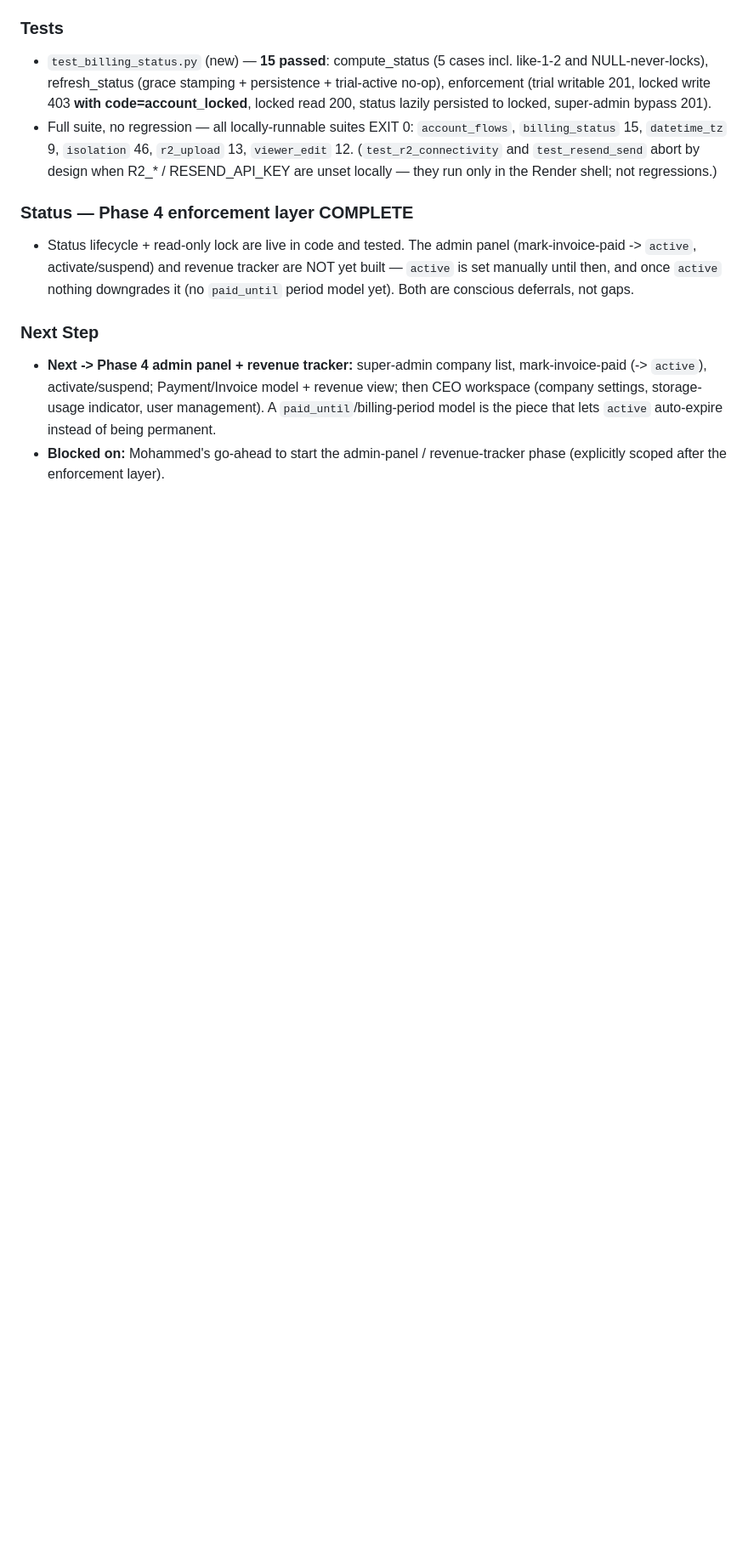
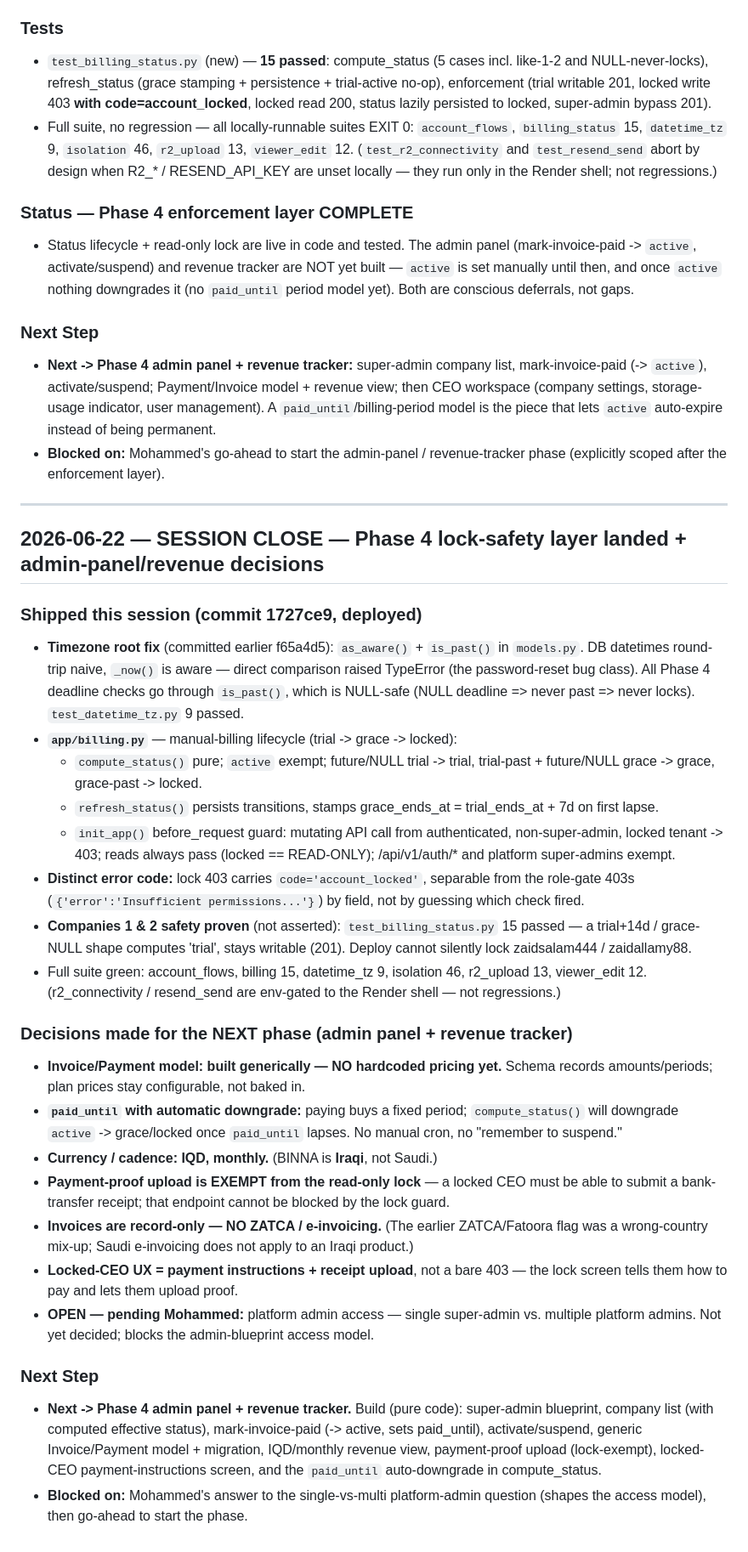
Before and after one commit to 35alabbas/BINNA, a Markdown page: BINNA_MASTER.md, the part around the change. Shown at 85% size. Drawn GitHub-style; blank space fills up the shorter version.

Commit message:
docs: session-close log for 2026-06-22 — Phase 4 lock layer + admin-panel decisions
Records the Phase 4 lock-safety layer (tz fix, compute/refresh/enforce,
account_locked code, tests green) and the admin-panel/revenue-tracker
decisions: generic Invoice/Payment (no hardcoded pricing), paid_until
auto-downgrade, IQD/monthly, lock-exempt payment-proof upload, record-only
invoices (no ZATCA — BINNA is Iraqi), locked-CEO payment-instructions UX.
Open: single vs multi platform admin. Ends with Next Step block.

Co-Authored-By: Claude Opus 4.8 <noreply@anthropic.com>

```diff
--- a/BINNA_MASTER.md
+++ b/BINNA_MASTER.md
@@ -628,3 +628,30 @@ When specifying an endpoint, provide: method + full path (respect `/projects/<pr
 ### Next Step
 - **Next -> Phase 4 admin panel + revenue tracker:** super-admin company list, mark-invoice-paid (-> `active`), activate/suspend; Payment/Invoice model + revenue view; then CEO workspace (company settings, storage-usage indicator, user management). A `paid_until`/billing-period model is the piece that lets `active` auto-expire instead of being permanent.
 - **Blocked on:** Mohammed's go-ahead to start the admin-panel / revenue-tracker phase (explicitly scoped after the enforcement layer).
+
+---
+
+## 2026-06-22 — SESSION CLOSE — Phase 4 lock-safety layer landed + admin-panel/revenue decisions
+
+### Shipped this session (commit 1727ce9, deployed)
+- **Timezone root fix** (committed earlier f65a4d5): `as_aware()` + `is_past()` in `models.py`. DB datetimes round-trip naive, `_now()` is aware — direct comparison raised TypeError (the password-reset bug class). All Phase 4 deadline checks go through `is_past()`, which is NULL-safe (NULL deadline => never past => never locks). `test_datetime_tz.py` 9 passed.
+- **`app/billing.py`** — manual-billing lifecycle (trial -> grace -> locked):
+  - `compute_status()` pure; `active` exempt; future/NULL trial -> trial, trial-past + future/NULL grace -> grace, grace-past -> locked.
+  - `refresh_status()` persists transitions, stamps grace_ends_at = trial_ends_at + 7d on first lapse.
+  - `init_app()` before_request guard: mutating API call from authenticated, non-super-admin, locked tenant -> 403; reads always pass (locked == READ-ONLY); /api/v1/auth/* and platform super-admins exempt.
+- **Distinct error code:** lock 403 carries `code='account_locked'`, separable from the role-gate 403s (`{'error':'Insufficient permissions...'}`) by field, not by guessing which check fired.
+- **Companies 1 & 2 safety proven** (not asserted): `test_billing_status.py` 15 passed — a trial+14d / grace-NULL shape computes 'trial', stays writable (201). Deploy cannot silently lock zaidsalam444 / zaidallamy88.
+- Full suite green: account_flows, billing 15, datetime_tz 9, isolation 46, r2_upload 13, viewer_edit 12. (r2_connectivity / resend_send are env-gated to the Render shell — not regressions.)
+
+### Decisions made for the NEXT phase (admin panel + revenue tracker)
+- **Invoice/Payment model: built generically — NO hardcoded pricing yet.** Schema records amounts/periods; plan prices stay configurable, not baked in.
+- **`paid_until` with automatic downgrade:** paying buys a fixed period; `compute_status()` will downgrade `active` -> grace/locked once `paid_until` lapses. No manual cron, no "remember to suspend."
+- **Currency / cadence: IQD, monthly.** (BINNA is **Iraqi**, not Saudi.)
+- **Payment-proof upload is EXEMPT from the read-only lock** — a locked CEO must be able to submit a bank-transfer receipt; that endpoint cannot be blocked by the lock guard.
+- **Invoices are record-only — NO ZATCA / e-invoicing.** (The earlier ZATCA/Fatoora flag was a wrong-country mix-up; Saudi e-invoicing does not apply to an Iraqi product.)
+- **Locked-CEO UX = payment instructions + receipt upload**, not a bare 403 — the lock screen tells them how to pay and lets them upload proof.
+- **OPEN — pending Mohammed:** platform admin access — single super-admin vs. multiple platform admins. Not yet decided; blocks the admin-blueprint access model.
+
+### Next Step
+- **Next -> Phase 4 admin panel + revenue tracker.** Build (pure code): super-admin blueprint, company list (with computed effective status), mark-invoice-paid (-> active, sets paid_until), activate/suspend, generic Invoice/Payment model + migration, IQD/monthly revenue view, payment-proof upload (lock-exempt), locked-CEO payment-instructions screen, and the `paid_until` auto-downgrade in compute_status.
+- **Blocked on:** Mohammed's answer to the single-vs-multi platform-admin question (shapes the access model), then go-ahead to start the phase.
```
